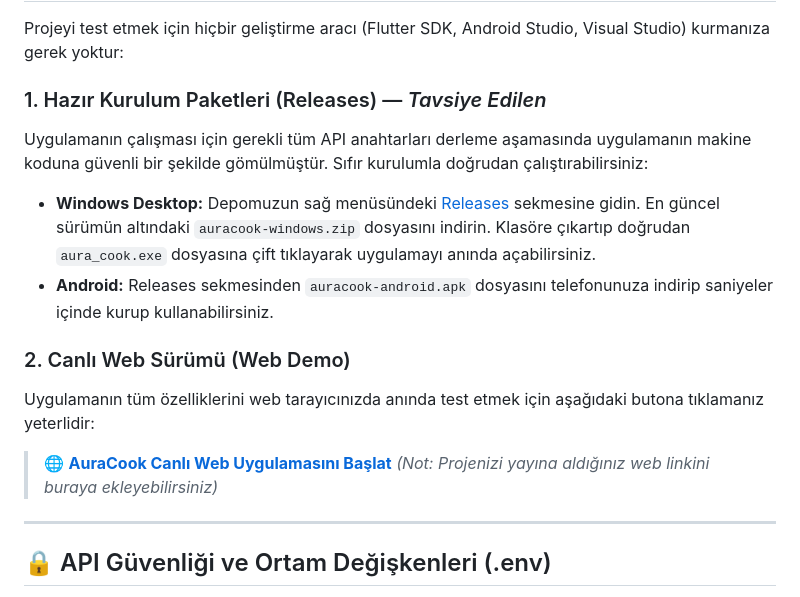
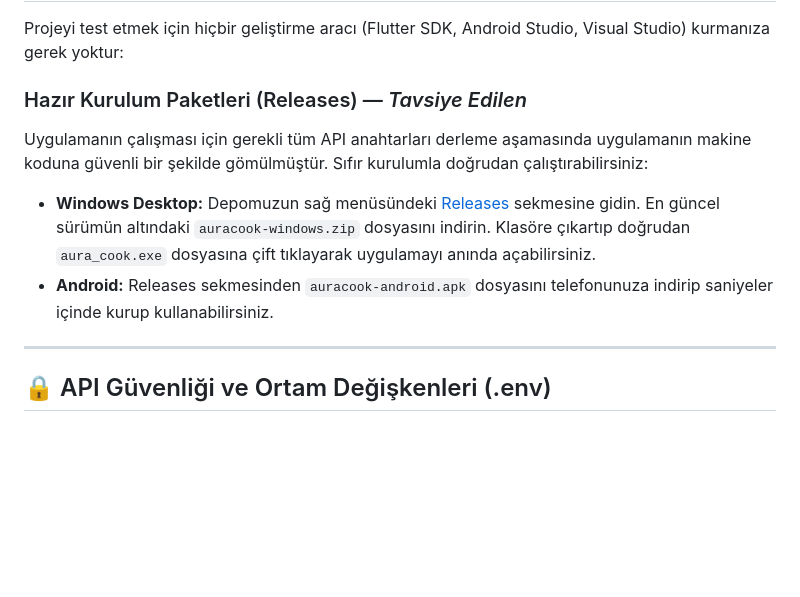
Before and after one commit to emirhandalgiran/Yapay-Zeka-Destekli-Mutfak-ve-Diyet-Asistani, a Markdown page: README.md, the part around the change. Rendered like a GitHub page; blank space fills up the shorter version.

```diff
--- a/README.md
+++ b/README.md
@@ -209,15 +209,10 @@ AuraCook'un geleceğe yönelik geliştirme ve ölçeklenebilirlik yol haritası
 
 Projeyi test etmek için hiçbir geliştirme aracı (Flutter SDK, Android Studio, Visual Studio) kurmanıza gerek yoktur:
 
-### 1. Hazır Kurulum Paketleri (Releases) — *Tavsiye Edilen*
+### Hazır Kurulum Paketleri (Releases) — *Tavsiye Edilen*
 Uygulamanın çalışması için gerekli tüm API anahtarları derleme aşamasında uygulamanın makine koduna güvenli bir şekilde gömülmüştür. Sıfır kurulumla doğrudan çalıştırabilirsiniz:
 *   **Windows Desktop:** Depomuzun sağ menüsündeki [Releases](https://github.com/emirhandalgiran/Yapay-Zeka-Destekli-Mutfak-ve-Diyet-Asistani/releases) sekmesine gidin. En güncel sürümün altındaki `auracook-windows.zip` dosyasını indirin. Klasöre çıkartıp doğrudan `aura_cook.exe` dosyasına çift tıklayarak uygulamayı anında açabilirsiniz.
 *   **Android:** Releases sekmesinden `auracook-android.apk` dosyasını telefonunuza indirip saniyeler içinde kurup kullanabilirsiniz.
-
-### 2. Canlı Web Sürümü (Web Demo)
-Uygulamanın tüm özelliklerini web tarayıcınızda anında test etmek için aşağıdaki butona tıklamanız yeterlidir:
-> 🌐 **[AuraCook Canlı Web Uygulamasını Başlat](https://github.com/emirhandalgiran/Yapay-Zeka-Destekli-Mutfak-ve-Diyet-Asistani)** *(Not: Projenizi yayına aldığınız web linkini buraya ekleyebilirsiniz)*
-
 ---
 
 ## 🔒 API Güvenliği ve Ortam Değişkenleri (.env)
```
